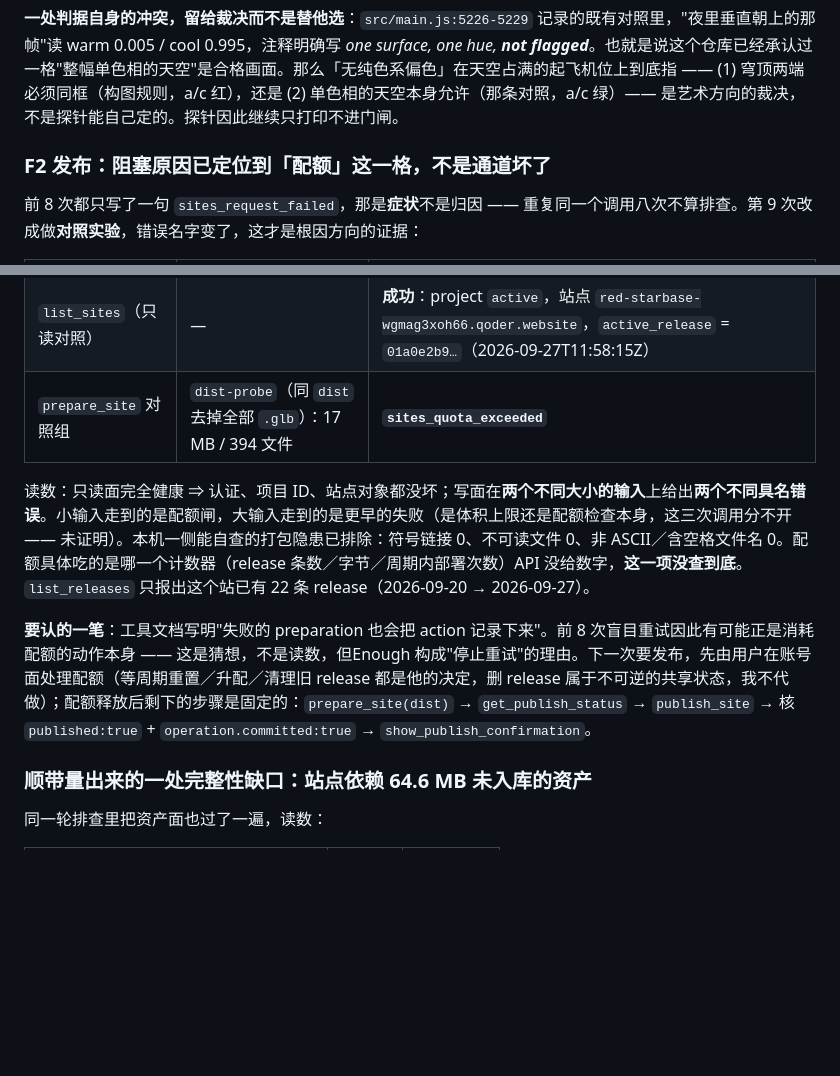
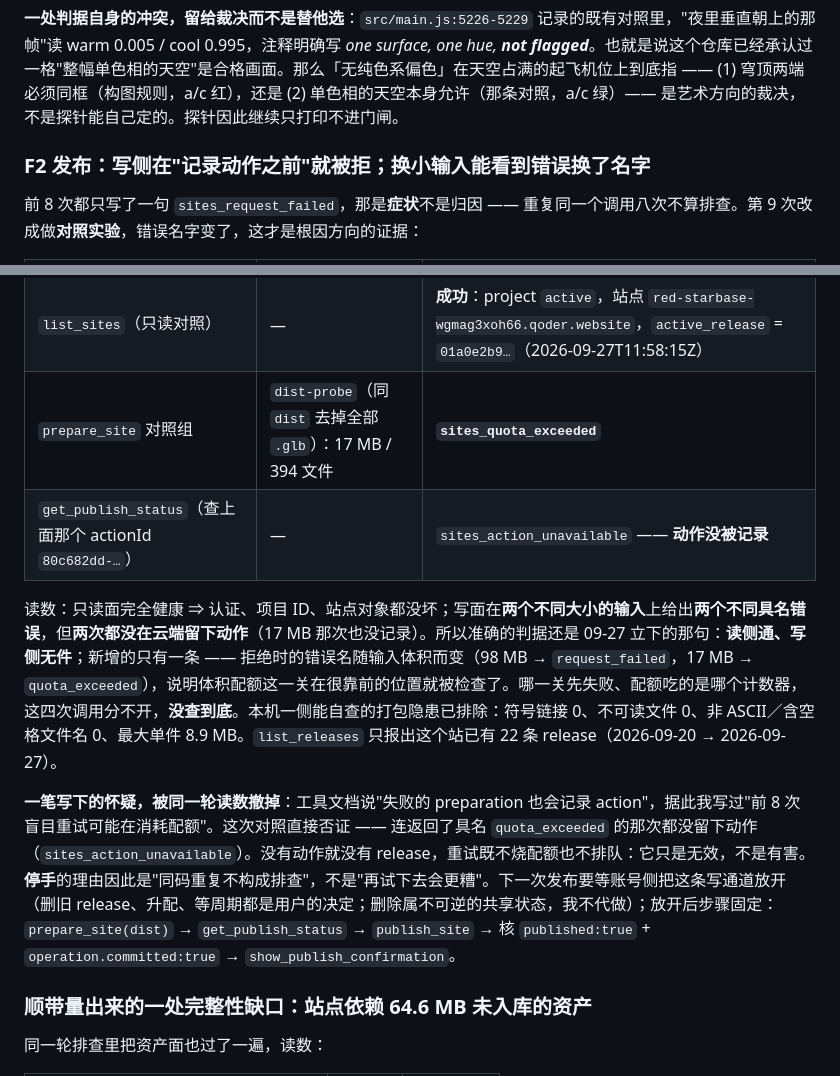
Before and after one commit to funny8kids/mars-rover-3d, a Markdown page: RED_STARBASE_COMPLETION_AUDIT.md, 2 parts joined by grey strips. Rendered like a GitHub page; blank space fills up the shorter version.

Commit message:
fix: 撤回上一笔的配额归因 —— 对照 action 同样 sites_action_unavailable（云端没留件），重试是无效不是有害 ├─ 新增读数：get_publish_status 查 17MB 对照的 actionId → sites_action_unavailable，与 98MB 那次同形状 ├─ 因此"失败 prepare 会记录 action ⇒ 前 8 次重试在耗配额"被本轮读数否证，从文档撤掉 ├─ 站得住的只有两条：错误名随输入体积变（98MB→request_failed／17MB→quota_exceeded）、且两次都在记录动作之前被拒 ├─ 判据回到 09-27 立的那句：读侧通、写侧无件；标题随之从"定位到配额"改成"配额只是按体积露出的那张脸" └─ 未查到底的一格写明：哪一关先失败、配额是哪个计数器，这四次调用分不开

```diff
--- a/RED_STARBASE_COMPLETION_AUDIT.md
+++ b/RED_STARBASE_COMPLETION_AUDIT.md
@@ -266,7 +266,7 @@ git ls-remote origin main && git rev-parse HEAD
 
 **一处判据自身的冲突，留给裁决而不是替他选**：`src/main.js:5226-5229` 记录的既有对照里，"夜里垂直朝上的那帧"读 warm 0.005 / cool 0.995，注释明确写 *one surface, one hue, **not flagged***。也就是说这个仓库已经承认过一格"整幅单色相的天空"是合格画面。那么「无纯色系偏色」在天空占满的起飞机位上到底指 —— (1) 穹顶两端必须同框（构图规则，a/c 红），还是 (2) 单色相的天空本身允许（那条对照，a/c 绿）—— 是艺术方向的裁决，不是探针能自己定的。探针因此继续只打印不进门闸。
 
-### F2 发布：阻塞原因已定位到「配额」这一格，不是通道坏了
+### F2 发布：写侧在"记录动作之前"就被拒；换小输入能看到错误换了名字
 
 前 8 次都只写了一句 `sites_request_failed`，那是**症状**不是归因 —— 重复同一个调用八次不算排查。第 9 次改成做**对照实验**，错误名字变了，这才是根因方向的证据：
 
@@ -275,10 +275,11 @@ git ls-remote origin main && git rev-parse HEAD
 | `prepare_site` 第 9 次 | 真实 `dist`：98 MB / 525 文件 / 最大单件 8.9 MB | `sites_request_failed`（与前 8 次同码） |
 | `list_sites`（只读对照） | — | **成功**：project `active`，站点 `red-starbase-wgmag3xoh66.qoder.website`，`active_release` = `01a0e2b9…`（2026-09-27T11:58:15Z） |
 | `prepare_site` 对照组 | `dist-probe`（同 `dist` 去掉全部 `.glb`）：17 MB / 394 文件 | **`sites_quota_exceeded`** |
+| `get_publish_status`（查上面那个 actionId `80c682dd-…`） | — | `sites_action_unavailable` —— **动作没被记录** |
 
-读数：只读面完全健康 ⇒ 认证、项目 ID、站点对象都没坏；写面在**两个不同大小的输入**上给出**两个不同具名错误**。小输入走到的是配额闸，大输入走到的是更早的失败（是体积上限还是配额检查本身，这三次调用分不开 —— 未证明）。本机一侧能自查的打包隐患已排除：符号链接 0、不可读文件 0、非 ASCII／含空格文件名 0。配额具体吃的是哪一个计数器（release 条数／字节／周期内部署次数）API 没给数字，**这一项没查到底**。`list_releases` 只报出这个站已有 22 条 release（2026-09-20 → 2026-09-27）。
+读数：只读面完全健康 ⇒ 认证、项目 ID、站点对象都没坏；写面在**两个不同大小的输入**上给出**两个不同具名错误**，但**两次都没在云端留下动作**（17 MB 那次也没记录）。所以准确的判据还是 09-27 立下的那句：**读侧通、写侧无件**；新增的只有一条 —— 拒绝时的错误名随输入体积而变（98 MB → `request_failed`，17 MB → `quota_exceeded`），说明体积配额这一关在很靠前的位置就被检查了。哪一关先失败、配额吃的是哪个计数器，这四次调用分不开，**没查到底**。本机一侧能自查的打包隐患已排除：符号链接 0、不可读文件 0、非 ASCII／含空格文件名 0、最大单件 8.9 MB。`list_releases` 只报出这个站已有 22 条 release（2026-09-20 → 2026-09-27）。
 
-**要认的一笔**：工具文档写明"失败的 preparation 也会把 action 记录下来"。前 8 次盲目重试因此有可能正是消耗配额的动作本身 —— 这是猜想，不是读数，但Enough 构成"停止重试"的理由。下一次要发布，先由用户在账号面处理配额（等周期重置／升配／清理旧 release 都是他的决定，删 release 属于不可逆的共享状态，我不代做）；配额释放后剩下的步骤是固定的：`prepare_site(dist)` → `get_publish_status` → `publish_site` → 核 `published:true` + `operation.committed:true` → `show_publish_confirmation`。
+**一笔写下的怀疑，被同一轮读数撤掉**：工具文档说"失败的 preparation 也会记录 action"，据此我写过"前 8 次盲目重试可能在消耗配额"。这次对照直接否证 —— 连返回了具名 `quota_exceeded` 的那次都没留下动作（`sites_action_unavailable`）。没有动作就没有 release，重试既不烧配额也不排队：它只是无效，不是有害。**停手**的理由因此是"同码重复不构成排查"，不是"再试下去会更糟"。下一次发布要等账号侧把这条写通道放开（删旧 release、升配、等周期都是用户的决定；删除属不可逆的共享状态，我不代做）；放开后步骤固定：`prepare_site(dist)` → `get_publish_status` → `publish_site` → 核 `published:true` + `operation.committed:true` → `show_publish_confirmation`。
 
 ### 顺带量出来的一处完整性缺口：站点依赖 64.6 MB 未入库的资产
 
```
